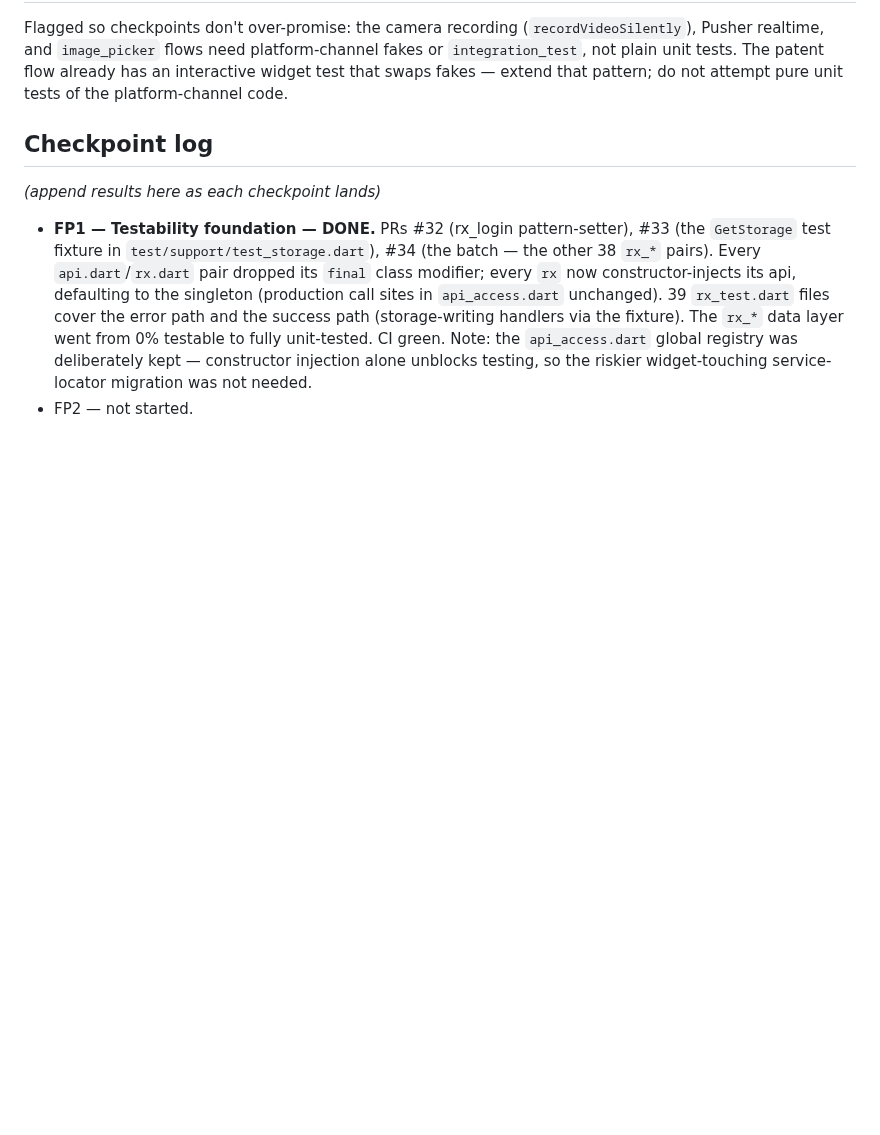
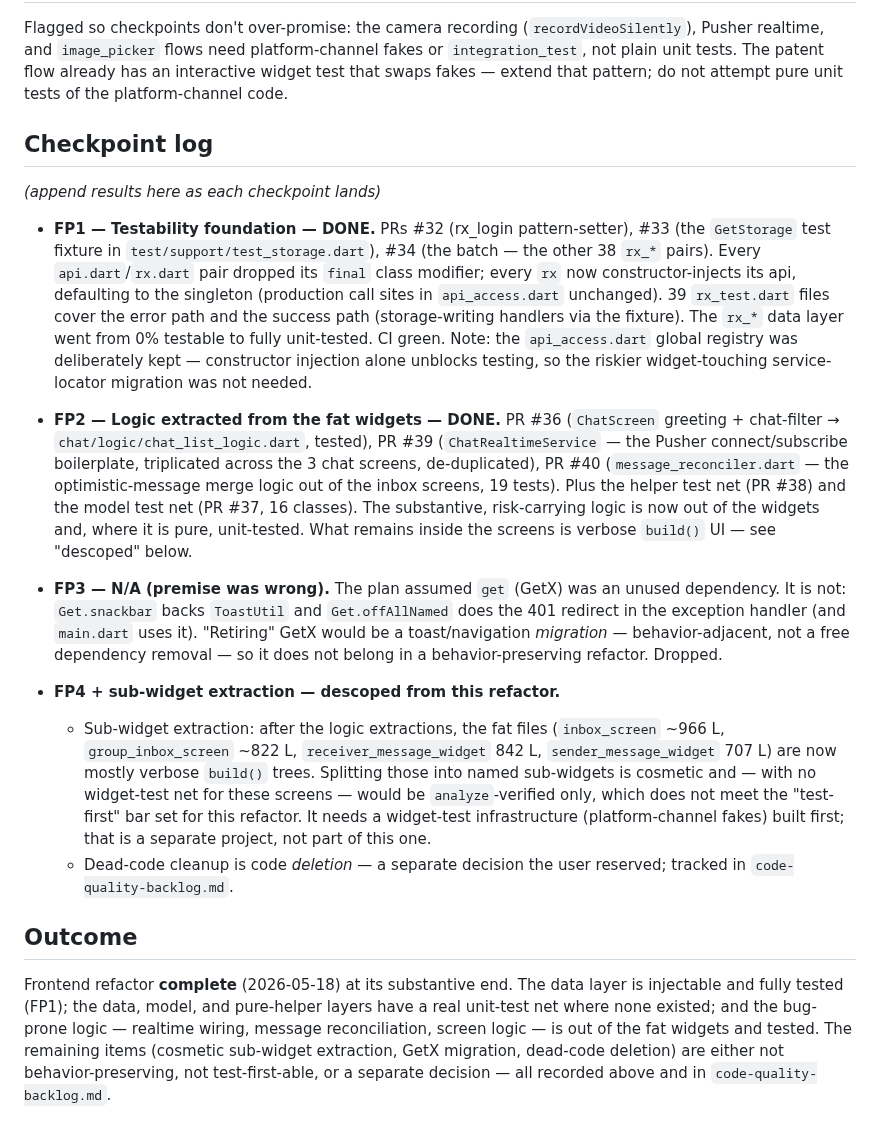
Before and after one commit to reacti25/reacti, a Markdown page: docs/refactor/frontend-refactor-plan.md, the part around the change. Drawn GitHub-style; blank space fills up the shorter version.

Commit message:
docs(refactor): close out the frontend refactor
Record FP2 done (logic extracted + tested via PRs #36-#40), FP3 as
N/A (its premise was wrong — GetX is used by ToastUtil and the 401
redirect, not an unused dependency), and the sub-widget extraction /
dead-code cleanup as descoped with reasons (cosmetic + not
test-first-able / a separate deletion decision).

Co-Authored-By: Claude Opus 4.7 (1M context) <noreply@anthropic.com>

```diff
--- a/docs/refactor/frontend-refactor-plan.md
+++ b/docs/refactor/frontend-refactor-plan.md
@@ -102,4 +102,46 @@ _(append results here as each checkpoint lands)_
   was deliberately kept — constructor injection alone unblocks
   testing, so the riskier widget-touching service-locator migration
   was not needed.
-* FP2 — not started.
+* **FP2 — Logic extracted from the fat widgets — DONE.** PR #36
+  (`ChatScreen` greeting + chat-filter → `chat/logic/chat_list_logic.dart`,
+  tested), PR #39 (`ChatRealtimeService` — the Pusher connect/subscribe
+  boilerplate, triplicated across the 3 chat screens, de-duplicated),
+  PR #40 (`message_reconciler.dart` — the optimistic-message merge
+  logic out of the inbox screens, 19 tests). Plus the helper test net
+  (PR #38) and the model test net (PR #37, 16 classes).
+  The substantive, risk-carrying logic is now out of the widgets and,
+  where it is pure, unit-tested. What remains inside the screens is
+  verbose `build()` UI — see "descoped" below.
+
+* **FP3 — N/A (premise was wrong).** The plan assumed `get` (GetX) was
+  an unused dependency. It is not: `Get.snackbar` backs `ToastUtil`
+  and `Get.offAllNamed` does the 401 redirect in the exception
+  handler (and `main.dart` uses it). "Retiring" GetX would be a
+  toast/navigation *migration* — behavior-adjacent, not a free
+  dependency removal — so it does not belong in a behavior-preserving
+  refactor. Dropped.
+
+* **FP4 + sub-widget extraction — descoped from this refactor.**
+  - Sub-widget extraction: after the logic extractions, the fat
+    files (`inbox_screen` ~966 L, `group_inbox_screen` ~822 L,
+    `receiver_message_widget` 842 L, `sender_message_widget` 707 L)
+    are now mostly verbose `build()` trees. Splitting those into
+    named sub-widgets is cosmetic and — with no widget-test net for
+    these screens — would be `analyze`-verified only, which does not
+    meet the "test-first" bar set for this refactor. It needs a
+    widget-test infrastructure (platform-channel fakes) built first;
+    that is a separate project, not part of this one.
+  - Dead-code cleanup is code *deletion* — a separate decision the
+    user reserved; tracked in `code-quality-backlog.md`.
+
+## Outcome
+
+Frontend refactor **complete** (2026-05-18) at its substantive end.
+The data layer is injectable and fully tested (FP1); the data, model,
+and pure-helper layers have a real unit-test net where none existed;
+and the bug-prone logic — realtime wiring, message reconciliation,
+screen logic — is out of the fat widgets and tested. The remaining
+items (cosmetic sub-widget extraction, GetX migration, dead-code
+deletion) are either not behavior-preserving, not test-first-able, or
+a separate decision — all recorded above and in
+`code-quality-backlog.md`.
```
